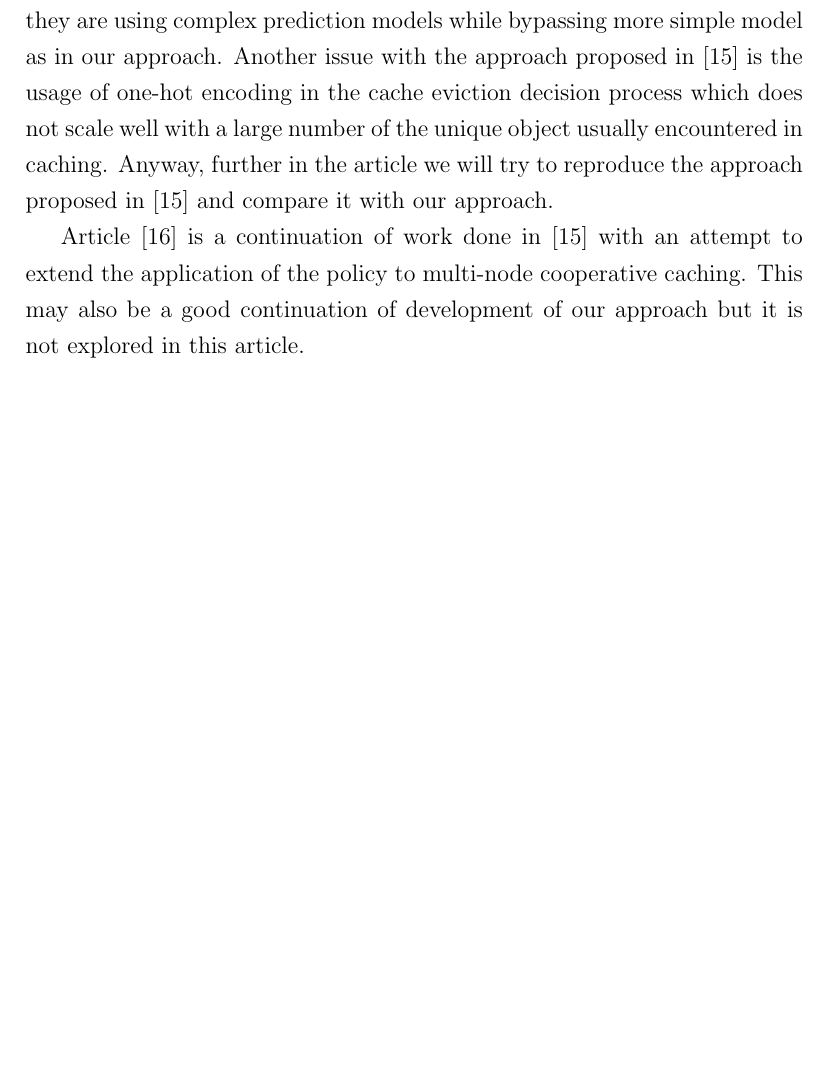
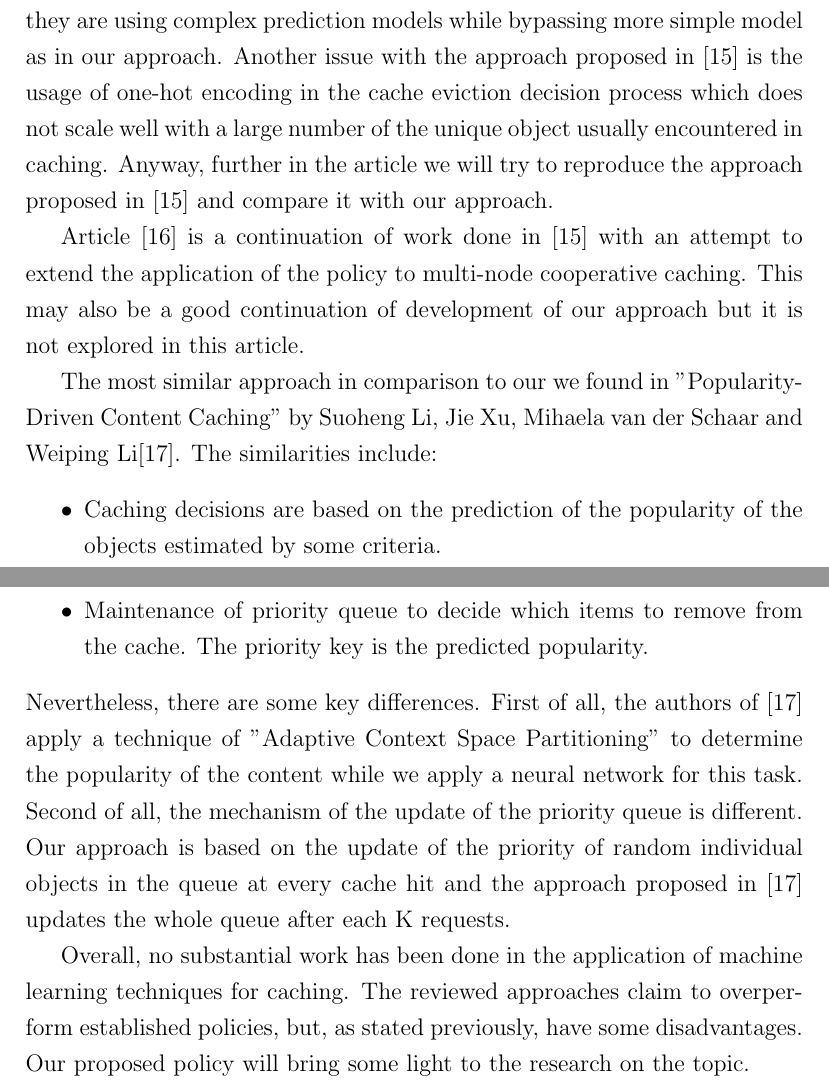
Before and after one commit to vladfedchenko/NeuralCaching, a LaTeX document (report/report.tex, which reads report/references.bib, report/related_work.tex): part of page 7 of 23 before the commit and two parts of pages 7 and 8 of 24 after it, the two joined at a grey line, cut so that both start at the same text, the shorter picture padded with empty space. Compiled offline with pdfLaTeX.

Commit message:
Report progress

```diff
--- a/report/references.bib
+++ b/report/references.bib
@@ -186,3 +186,6 @@
 	title = {Toward Smart and Cooperative Edge Caching for 5G Networks: A Deep Learning Based Approach},
 	journal = {Unpublished}
 }
+
+@article{25,
+	author = {Suoheng Li and Jie Xu and Mihaela van der Schaar and Weiping Li},
--- a/report/related_work.tex
+++ b/report/related_work.tex
@@ -11,3 +11,13 @@ Another batch of articles\cite{20, 21} try to propose a solution to handle the c
 The final batch of the articles is the closest by nature to our approach. The first of the reviewed articles from this batch is "A Deep Reinforcement Learning-Based Framework for Content Caching"\cite{22}. The authors of the article also utilize deep reinforcement learning framework which, as said before, not always produces stable results. Also, the authors do not test their approach or real-world data. The tests on the synthetic data are also not convincing since the data is generated with a small number of unique objects and a small number of requests. The authors in \cite{23} apply a different model for predictions - recurrent neural networks, deep long short-term memory network in particular. In both \cite{22} and \cite{23}, the authors do not justify why they are using complex prediction models while bypassing more simple model as in our approach. Another issue with the approach proposed in \cite{23} is the usage of one-hot encoding in the cache eviction decision process which does not scale well with a large number of the unique object usually encountered in caching. Anyway, further in the article we will try to reproduce the approach proposed in \cite{23} and compare it with our approach.
 
 Article \cite{24} is a continuation of work done in \cite{23} with an attempt to extend the application of the policy to multi-node cooperative caching. This may also be a good continuation of development of our approach but it is not explored in this article.
+
+
+The most similar approach in comparison to our we found in "Popularity-Driven Content Caching" by Suoheng Li, Jie Xu, Mihaela van der Schaar and Weiping Li\cite{25}. The similarities include:
+\begin{itemize}
+	\item Caching decisions are based on the prediction of the popularity of the objects estimated by some criteria.
+	\item Maintenance of priority queue to decide which items to remove from the cache. The priority key is the predicted popularity.
+\end{itemize}
+Nevertheless, there are some key differences. First of all, the authors of \cite{25} apply a technique of "Adaptive Context Space Partitioning" to determine the popularity of the content while we apply a neural network for this task. Second of all, the mechanism of the update of the priority queue is different. Our approach is based on the update of the priority of random individual objects in the queue at every cache hit and the approach proposed in \cite{25} updates the whole queue after each K requests.
+
+Overall, no substantial work has been done in the application of machine learning techniques for caching. The reviewed approaches claim to overperform established policies, but, as stated previously, have some disadvantages. Our proposed policy will bring some light to the research on the topic.
```
Also changed, not shown: report/report.pdf, report/references.bib (4 more changed lines).
